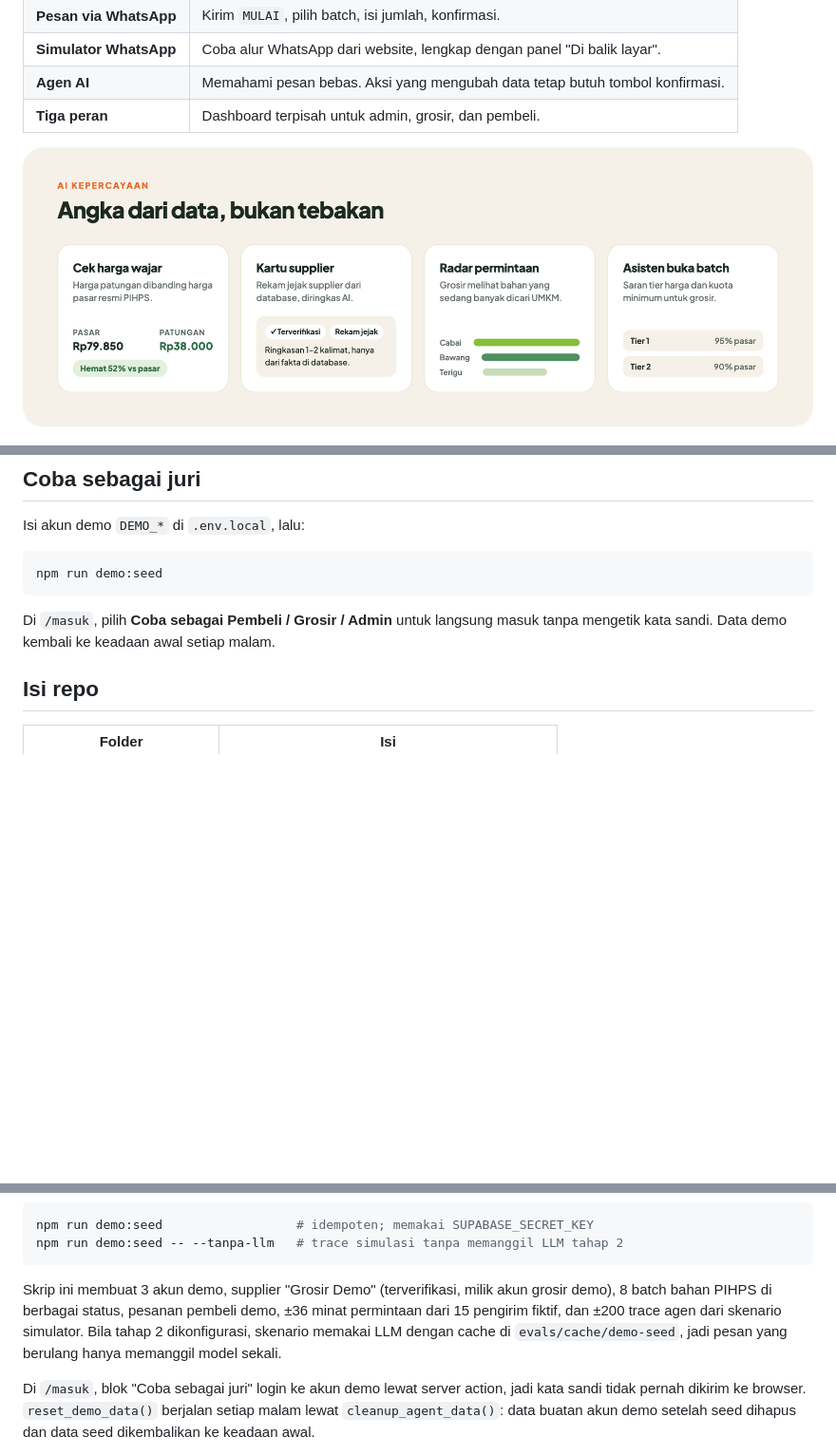
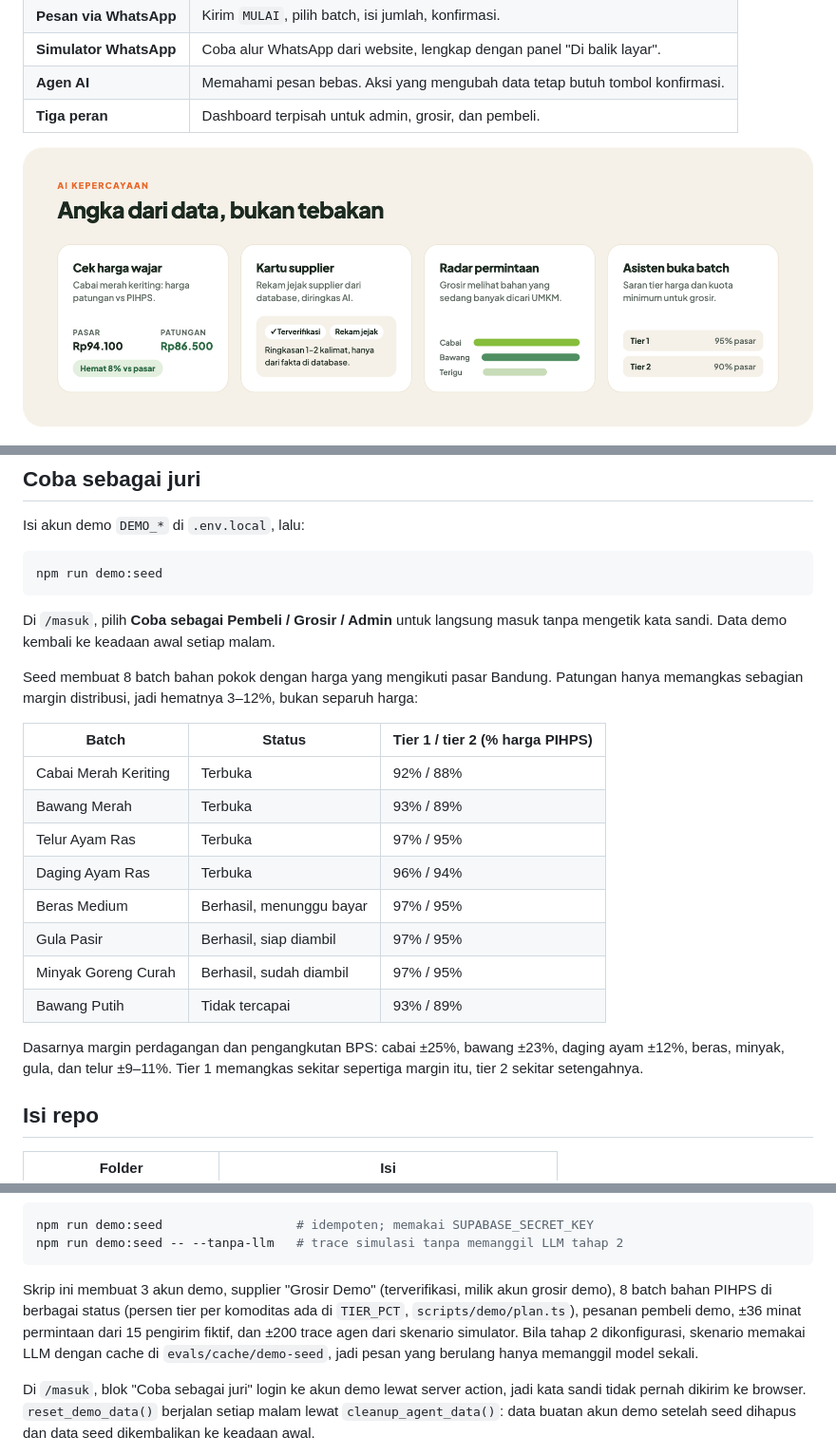
Before and after one commit to ghinayantes/GroUp, a Markdown page: README.md, 3 parts joined by grey strips. Shown at 95% size. Drawn GitHub-style; pictures changed too: .github/assets/ai.png; folded sections open; blank space fills up the shorter version.

Commit message:
feat(demo): price demo batch tiers per commodity from BPS distribution margins

````diff
--- a/README.md
+++ b/README.md
@@ -64,6 +64,21 @@ npm run demo:seed
 ```
 
 Di `/masuk`, pilih **Coba sebagai Pembeli / Grosir / Admin** untuk langsung masuk tanpa mengetik kata sandi. Data demo kembali ke keadaan awal setiap malam.
+
+Seed membuat 8 batch bahan pokok dengan harga yang mengikuti pasar Bandung. Patungan hanya memangkas sebagian margin distribusi, jadi hematnya 3–12%, bukan separuh harga:
+
+| Batch | Status | Tier 1 / tier 2 (% harga PIHPS) |
+|---|---|---|
+| Cabai Merah Keriting | Terbuka | 92% / 88% |
+| Bawang Merah | Terbuka | 93% / 89% |
+| Telur Ayam Ras | Terbuka | 97% / 95% |
+| Daging Ayam Ras | Terbuka | 96% / 94% |
+| Beras Medium | Berhasil, menunggu bayar | 97% / 95% |
+| Gula Pasir | Berhasil, siap diambil | 97% / 95% |
+| Minyak Goreng Curah | Berhasil, sudah diambil | 97% / 95% |
+| Bawang Putih | Tidak tercapai | 93% / 89% |
+
+Dasarnya margin perdagangan dan pengangkutan BPS: cabai ±25%, bawang ±23%, daging ayam ±12%, beras, minyak, gula, dan telur ±9–11%. Tier 1 memangkas sekitar sepertiga margin itu, tier 2 sekitar setengahnya.
 
 ## Isi repo
 
@@ -181,7 +196,7 @@ npm run demo:seed                  # idempoten; memakai SUPABASE_SECRET_KEY
 npm run demo:seed -- --tanpa-llm   # trace simulasi tanpa memanggil LLM tahap 2
 ```
 
-Skrip ini membuat 3 akun demo, supplier "Grosir Demo" (terverifikasi, milik akun grosir demo), 8 batch bahan PIHPS di berbagai status, pesanan pembeli demo, ±36 minat permintaan dari 15 pengirim fiktif, dan ±200 trace agen dari skenario simulator. Bila tahap 2 dikonfigurasi, skenario memakai LLM dengan cache di `evals/cache/demo-seed`, jadi pesan yang berulang hanya memanggil model sekali.
+Skrip ini membuat 3 akun demo, supplier "Grosir Demo" (terverifikasi, milik akun grosir demo), 8 batch bahan PIHPS di berbagai status (persen tier per komoditas ada di `TIER_PCT`, `scripts/demo/plan.ts`), pesanan pembeli demo, ±36 minat permintaan dari 15 pengirim fiktif, dan ±200 trace agen dari skenario simulator. Bila tahap 2 dikonfigurasi, skenario memakai LLM dengan cache di `evals/cache/demo-seed`, jadi pesan yang berulang hanya memanggil model sekali.
 
 Di `/masuk`, blok "Coba sebagai juri" login ke akun demo lewat server action, jadi kata sandi tidak pernah dikirim ke browser. `reset_demo_data()` berjalan setiap malam lewat `cleanup_agent_data()`: data buatan akun demo setelah seed dihapus dan data seed dikembalikan ke keadaan awal.
 
````
Also changed, not shown: .github/assets/header.png, 2 other files.
